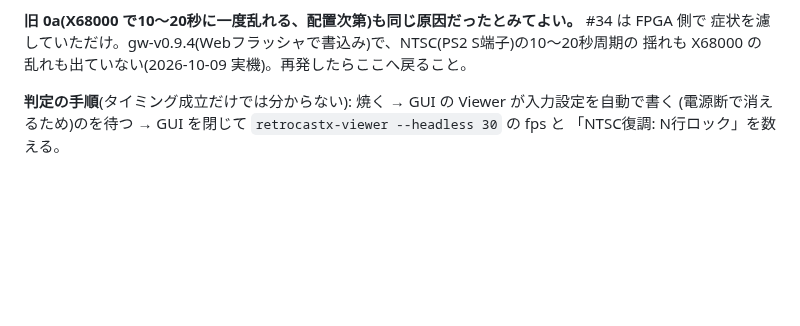
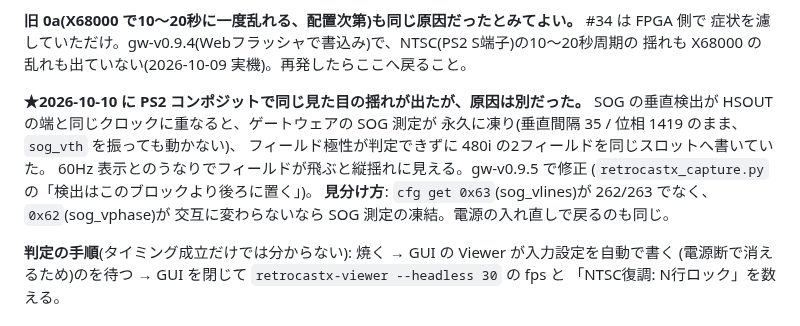
Before and after one commit to kunichiko/RetroCastX, a Markdown page: docs/TODO.md, the part around the change. Rendered like a GitHub page; blank space fills up the shorter version.

Commit message:
TODO: PS2 コンポジットの縦揺れは SOG 測定の凍結だったと記録する
10〜20秒周期の揺れは gw-v0.9.4 で RESETB のグリッチとして直したが、
2026-10-10 の再発は SOG の垂直検出が HSOUT と重なって凍る別の原因だった。
見分け方(sog_vlines / sog_vphase)を残す。

Co-Authored-By: Claude Opus 5.5 <noreply@anthropic.com>
Signed-off-by: Kunihiko Ohnaka <kuni@ohnaka.jp>

```diff
--- a/docs/TODO.md
+++ b/docs/TODO.md
@@ -87,6 +87,15 @@ SOG スライス閾値(0〜31 全域で不変)/ 電源・SOG入力のノイズ(M
 **旧 0a(X68000 で10〜20秒に一度乱れる、配置次第)も同じ原因だったとみてよい。** #34 は FPGA 側で
 症状を濾していただけ。gw-v0.9.4(Webフラッシャで書込み)で、NTSC(PS2 S端子)の10〜20秒周期の
 揺れも X68000 の乱れも出ていない(2026-10-09 実機)。再発したらここへ戻ること。
+
+**★2026-10-10 に PS2 コンポジットで同じ見た目の揺れが出たが、原因は別だった。**
+SOG の垂直検出が HSOUT の端と同じクロックに重なると、ゲートウェアの SOG 測定が
+永久に凍り(垂直間隔 35 / 位相 1419 のまま、`sog_vth` を振っても動かない)、
+フィールド極性が判定できずに 480i の2フィールドを同じスロットへ書いていた。
+60Hz 表示とのうなりでフィールドが飛ぶと縦揺れに見える。gw-v0.9.5 で修正
+(`retrocastx_capture.py` の「検出はこのブロックより後ろに置く」)。
+**見分け方**: `cfg get 0x63`(sog_vlines)が 262/263 でなく、`0x62`(sog_vphase)が
+交互に変わらないなら SOG 測定の凍結。電源の入れ直しで戻るのも同じ。
 
 **判定の手順**(タイミング成立だけでは分からない): 焼く → GUI の Viewer が入力設定を自動で書く
 (電源断で消えるため)のを待つ → GUI を閉じて `retrocastx-viewer --headless 30` の fps と
```
